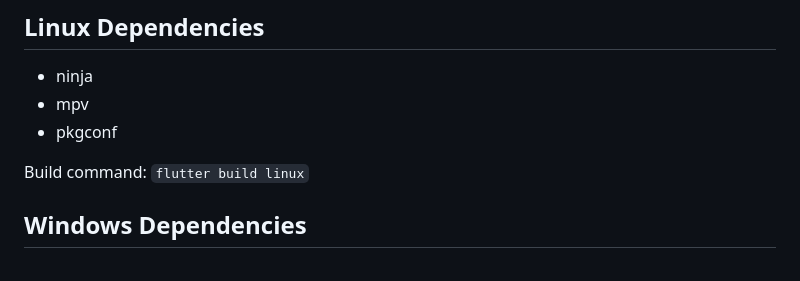
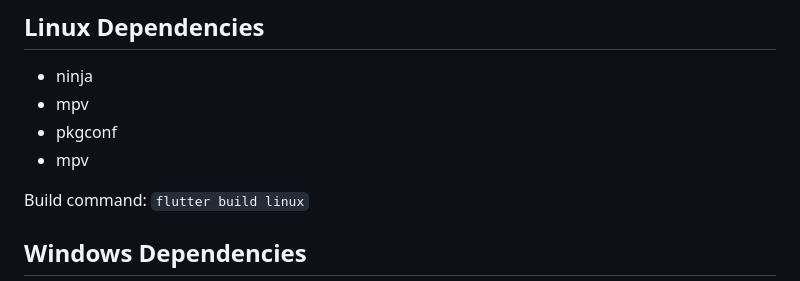
Before and after one commit to LeandroTheDev/storage_template, a Markdown page: README.md, the part around the change. Drawn GitHub-style.

```diff
--- a/README.md
+++ b/README.md
@@ -145,6 +145,7 @@ First thing you will need to compile the front end is to install the flutter fra
 - ninja
 - mpv
 - pkgconf
+- mpv
 
 Build command: ``flutter build linux``
 
```
